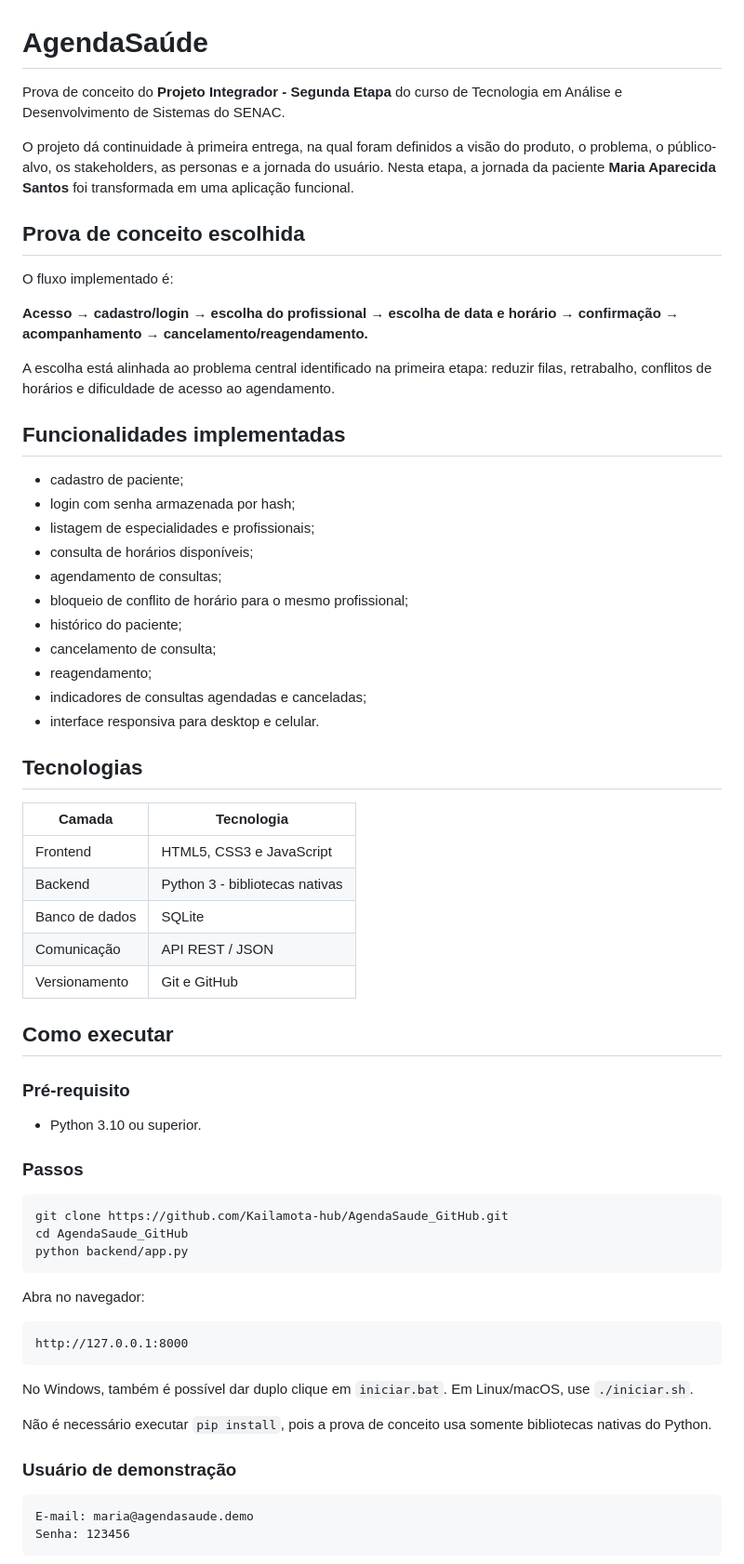
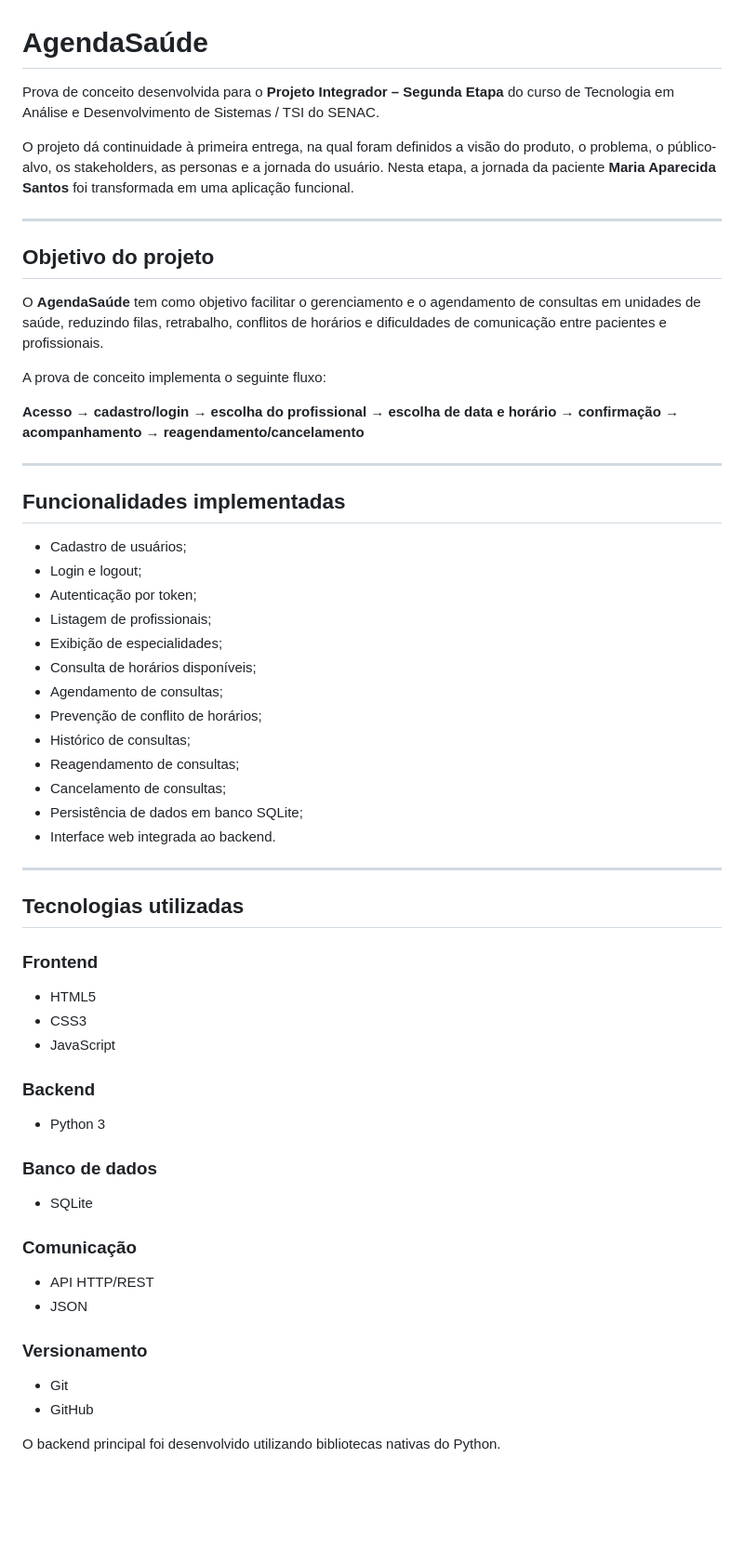
Before and after one commit to Kailamota-hub/AgendaSaude_GitHub, a Markdown page: README.md, the part around one of its changes. Shown at 93% size. Rendered like a GitHub page; blank space fills up the shorter version.

````diff
--- a/README.md
+++ b/README.md
@@ -1,69 +1,64 @@
 # AgendaSaúde
 
-Prova de conceito do **Projeto Integrador - Segunda Etapa** do curso de Tecnologia em Análise e Desenvolvimento de Sistemas do SENAC.
+Prova de conceito desenvolvida para o **Projeto Integrador – Segunda Etapa** do curso de Tecnologia em Análise e Desenvolvimento de Sistemas / TSI do SENAC.
 
 O projeto dá continuidade à primeira entrega, na qual foram definidos a visão do produto, o problema, o público-alvo, os stakeholders, as personas e a jornada do usuário. Nesta etapa, a jornada da paciente **Maria Aparecida Santos** foi transformada em uma aplicação funcional.
 
-## Prova de conceito escolhida
+---
 
-O fluxo implementado é:
+## Objetivo do projeto
 
-**Acesso → cadastro/login → escolha do profissional → escolha de data e horário → confirmação → acompanhamento → cancelamento/reagendamento.**
+O **AgendaSaúde** tem como objetivo facilitar o gerenciamento e o agendamento de consultas em unidades de saúde, reduzindo filas, retrabalho, conflitos de horários e dificuldades de comunicação entre pacientes e profissionais.
 
-A escolha está alinhada ao problema central identificado na primeira etapa: reduzir filas, retrabalho, conflitos de horários e dificuldade de acesso ao agendamento.
+A prova de conceito implementa o seguinte fluxo:
+
+**Acesso → cadastro/login → escolha do profissional → escolha de data e horário → confirmação → acompanhamento → reagendamento/cancelamento**
+
+---
 
 ## Funcionalidades implementadas
 
-- cadastro de paciente;
-- login com senha armazenada por hash;
-- listagem de especialidades e profissionais;
-- consulta de horários disponíveis;
-- agendamento de consultas;
-- bloqueio de conflito de horário para o mesmo profissional;
-- histórico do paciente;
-- cancelamento de consulta;
-- reagendamento;
-- indicadores de consultas agendadas e canceladas;
-- interface responsiva para desktop e celular.
+- Cadastro de usuários;
+- Login e logout;
+- Autenticação por token;
+- Listagem de profissionais;
+- Exibição de especialidades;
+- Consulta de horários disponíveis;
+- Agendamento de consultas;
+- Prevenção de conflito de horários;
+- Histórico de consultas;
+- Reagendamento de consultas;
+- Cancelamento de consultas;
+- Persistência de dados em banco SQLite;
+- Interface web integrada ao backend.
 
-## Tecnologias
+---
 
-| Camada | Tecnologia |
-|---|---|
-| Frontend | HTML5, CSS3 e JavaScript |
-| Backend | Python 3 - bibliotecas nativas |
-| Banco de dados | SQLite |
-| Comunicação | API REST / JSON |
-| Versionamento | Git e GitHub |
+## Tecnologias utilizadas
 
-## Como executar
+### Frontend
 
-### Pré-requisito
+- HTML5
+- CSS3
+- JavaScript
 
-- Python 3.10 ou superior.
+### Backend
 
-### Passos
+- Python 3
 
-```bash
-git clone https://github.com/Kailamota-hub/AgendaSaude_GitHub.git
-cd AgendaSaude_GitHub
-python backend/app.py
-```
+### Banco de dados
 
-Abra no navegador:
+- SQLite
 
-```text
-http://127.0.0.1:8000
-```
+### Comunicação
 
-No Windows, também é possível dar duplo clique em `iniciar.bat`. Em Linux/macOS, use `./iniciar.sh`.
+- API HTTP/REST
+- JSON
 
-Não é necessário executar `pip install`, pois a prova de conceito usa somente bibliotecas nativas do Python.
+### Versionamento
 
-### Usuário de demonstração
+- Git
+- GitHub
 
-```text
-E-mail: maria@agendasaude.demo
-Senha: 123456
-```
+O backend principal foi desenvolvido utilizando bibliotecas nativas do Python.
 
````
Also changed, not shown: other parts of README.md (+307 -27 lines).
